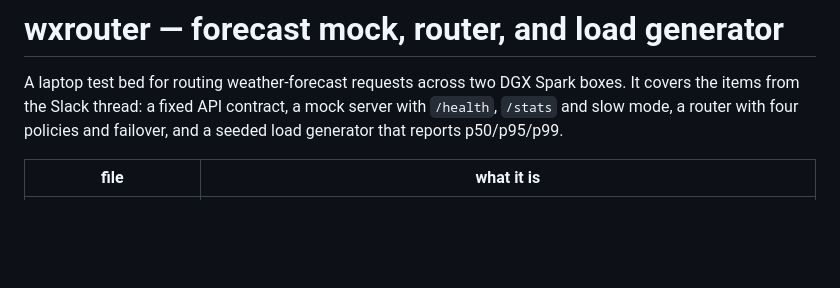
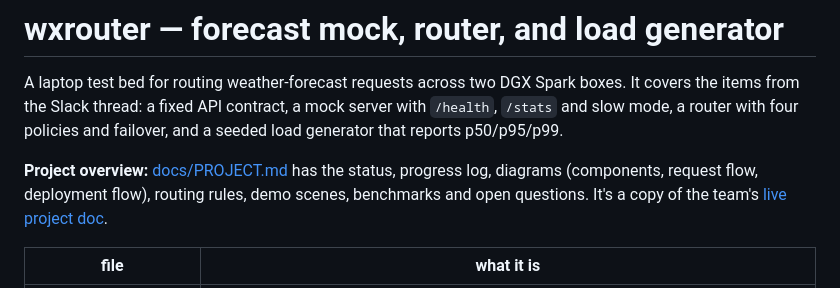
Before and after one commit to 7-c0ke/wxrouter, a Markdown page: README.md, the part around the change. Rendered like a GitHub page; blank space fills up the shorter version.

```diff
--- a/README.md
+++ b/README.md
@@ -4,6 +4,10 @@ A laptop test bed for routing weather-forecast requests across two DGX Spark box
 It covers the items from the Slack thread: a fixed API contract, a mock server with
 `/health`, `/stats` and slow mode, a router with four policies and failover, and a
 seeded load generator that reports p50/p95/p99.
+
+**Project overview:** [docs/PROJECT.md](docs/PROJECT.md) has the status, progress log, diagrams (components,
+request flow, deployment flow), routing rules, demo scenes, benchmarks and open questions. It's a copy of
+the team's [live project doc](https://claude.ai/artifact/4EQyR9HZiknTTh7FY3CFt3).
 
 | file | what it is |
 |---|---|
```
Also changed, not shown: docs/PROJECT.md (added, +253 -0 lines), docs/img/component-diagram.png (added), docs/img/deployment-flow.png (added), docs/img/request-flow.png (added).
